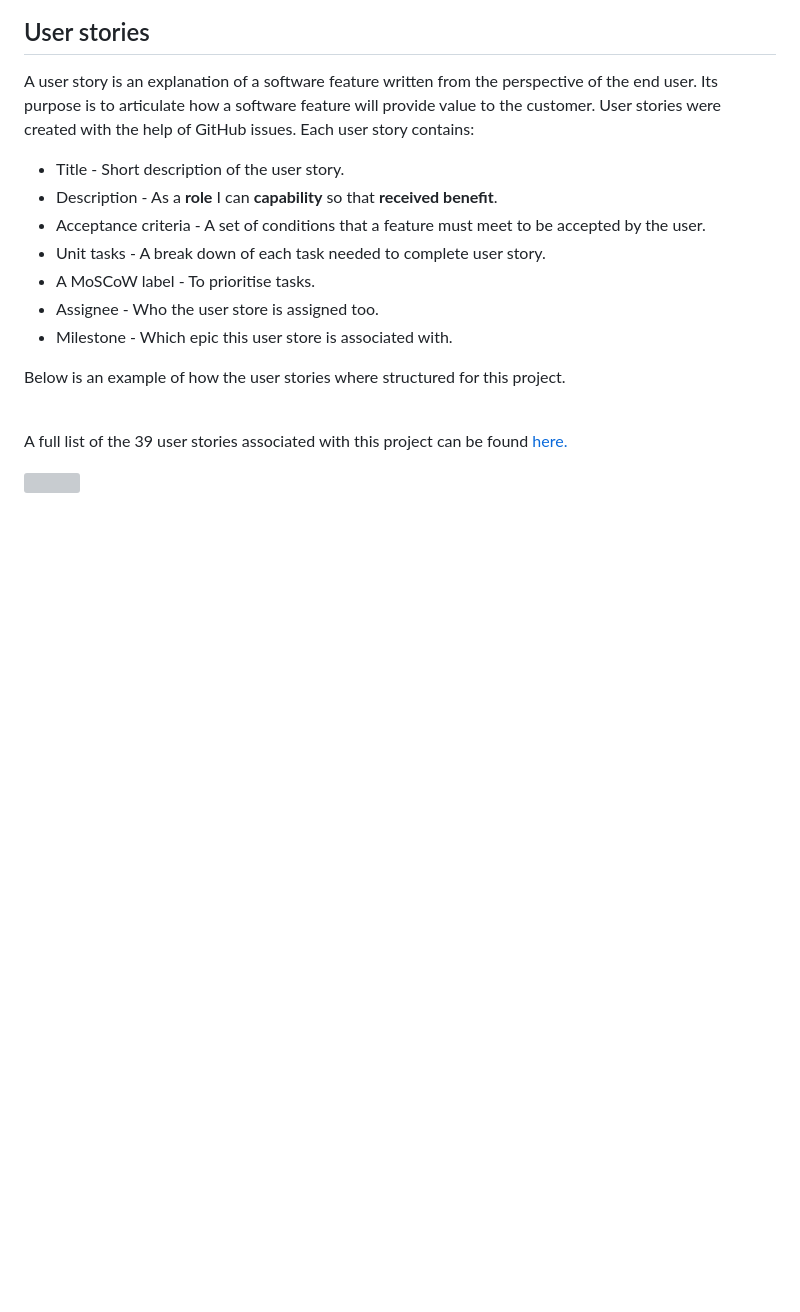
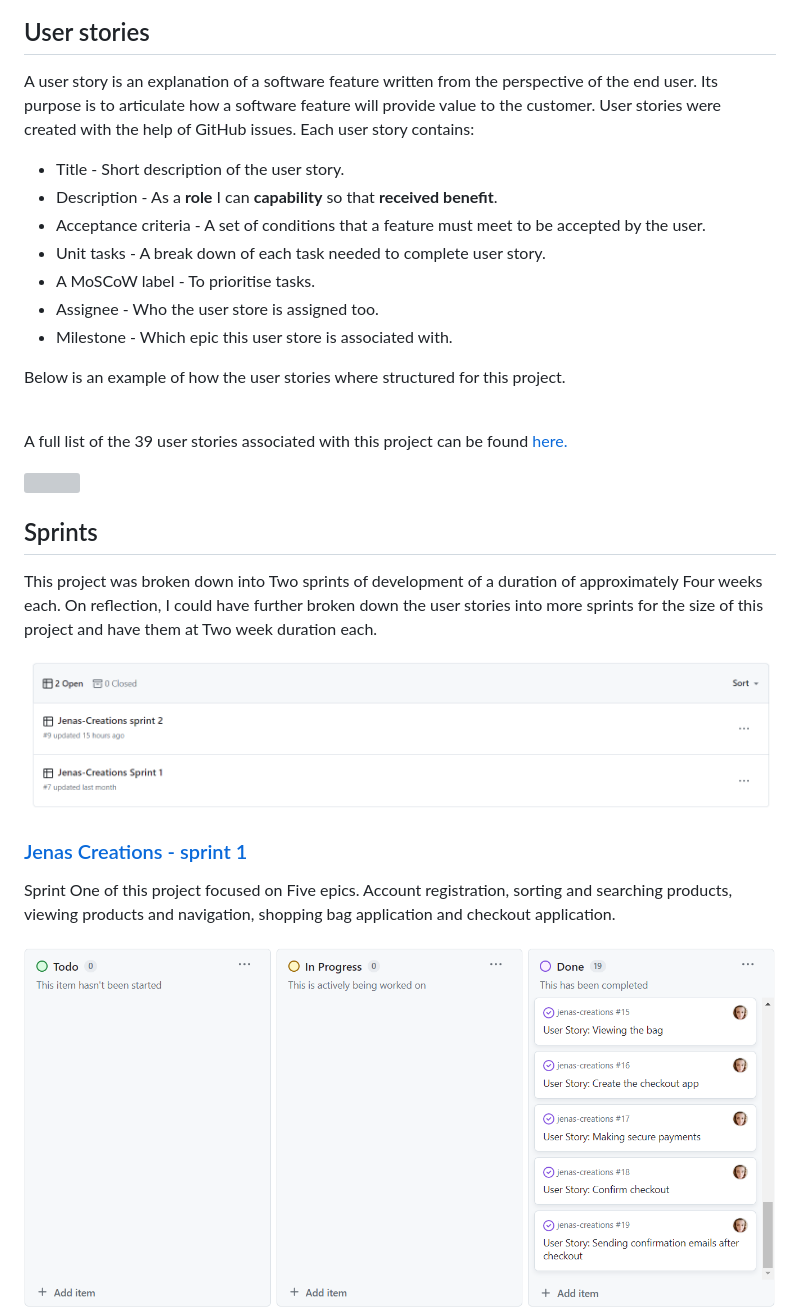
Before and after one commit to leoniemclaughlin7/jenas-creations, a Markdown page: docs/AGILE.md, the part around the change printed below. Drawn GitHub-style; pictures changed too: docs/agile_images/sprint-1.png (added), docs/agile_images/sprints.png (added); blank space fills up the shorter version; grey boxes are pictures that could not be loaded.

Commit message:
Docs: add sprints section to AGILE.md

```diff
--- a/docs/AGILE.md
+++ b/docs/AGILE.md
@@ -116,3 +116,17 @@ Below is an example of how the user stories where structured for this project.
 A full list of the 39 user stories associated with this project can be found [here.](https://github.com/leoniemclaughlin7/jenas-creations/issues?q=is%3Aissue+is%3Aclosed)
 
 <img  src="../docs/agile_images/user-story.png">
+
+
+## Sprints
+
+This project was broken down into Two sprints of development of a duration of approximately Four weeks each. On reflection, I could have further broken down the user stories into more sprints for the size of this project and have them at Two week duration each.
+
+<img  src="../docs/agile_images/sprints.png">
+
+### [Jenas Creations - sprint 1](https://github.com/users/leoniemclaughlin7/projects/7)
+
+Sprint One of this project focused on Five epics. Account registration, sorting and searching products, viewing products and navigation, shopping bag application and checkout application.
+
+<img  src="../docs/agile_images/sprint-1.png">
+
```
Also changed, not shown: other parts of docs/AGILE.md (+52 -0 lines), docs/agile_images/sprint-2.png (added).
